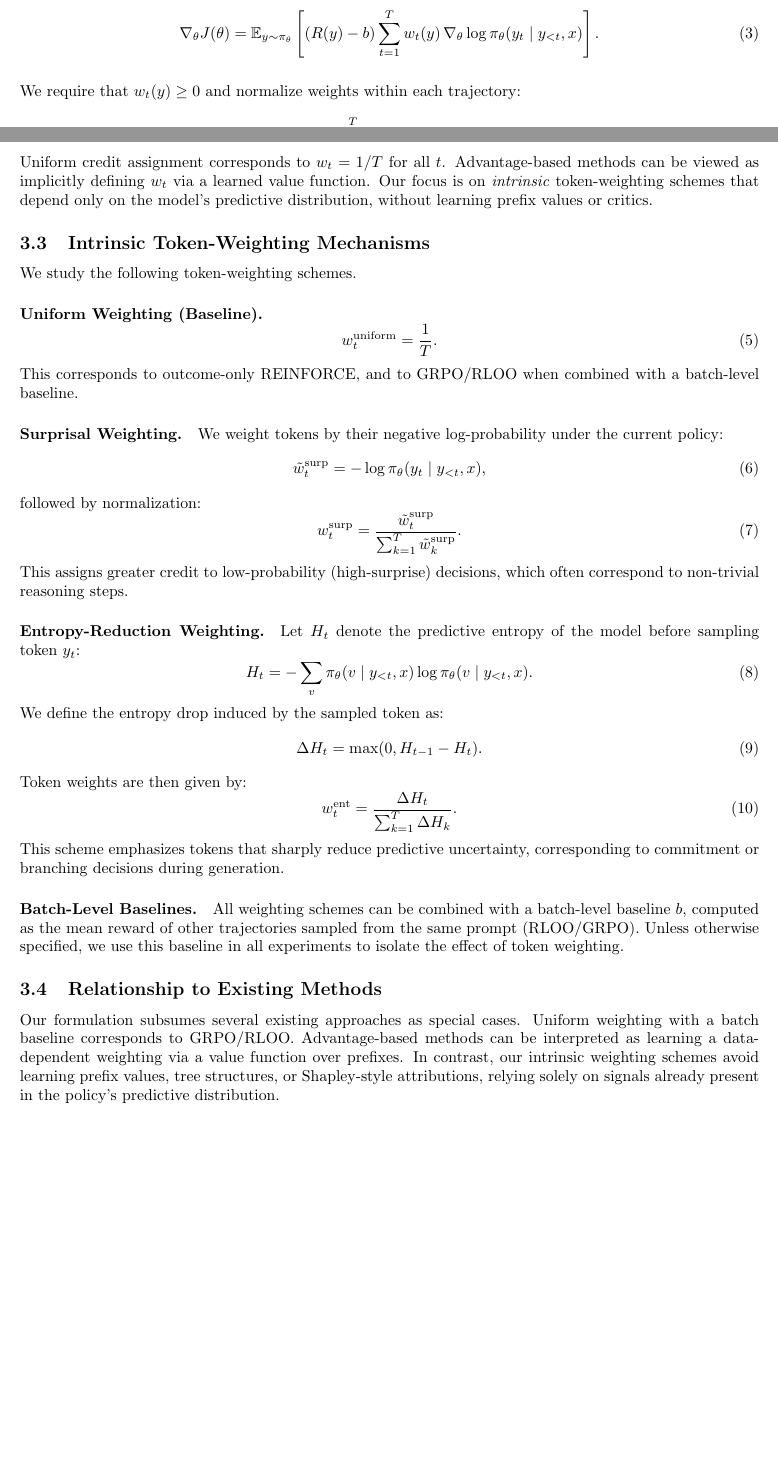
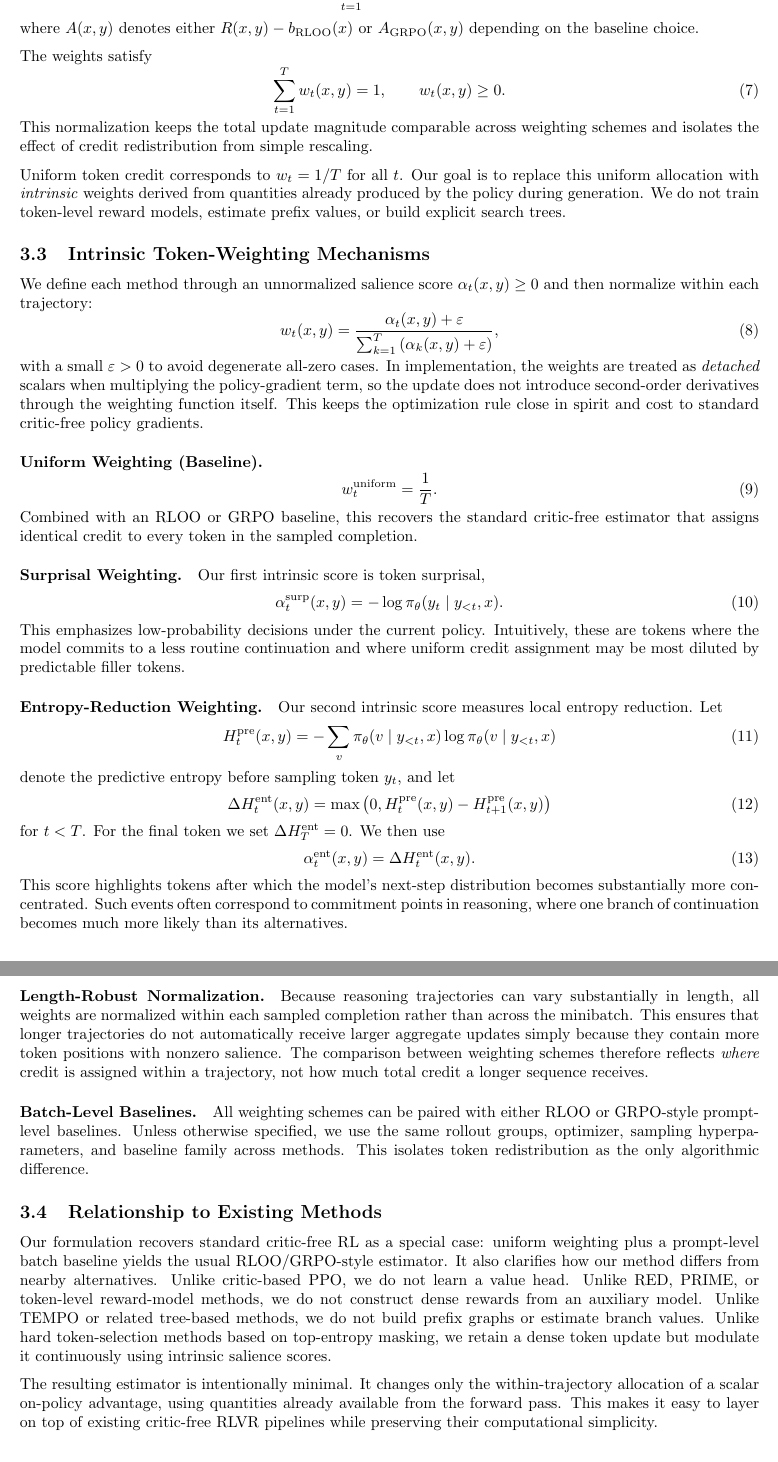
Before and after one commit to rodlaf/tokenweighting, a LaTeX paper (paper/main.tex, which reads paper/sections/04_methods.tex): two parts of pages 4 and 5 of 11 before the commit and two parts of pages 5 and 6 of 11 after it, joined at a grey line, cut at the place of the change, the shorter picture padded with empty space. Compiled offline with pdfLaTeX.

Commit message:
Refine related work section

```diff
--- a/paper/sections/04_methods.tex
+++ b/paper/sections/04_methods.tex
@@ -22,53 +33,60 @@ We generalize the above formulation by introducing \emph{token-level weights} $w
 \begin{equation}
-\nabla_\theta J(\theta) = \mathbb{E}_{y \sim \pi_\theta} \left[ (R(y) - b) \sum_{t=1}^{T} w_t(y)\, \nabla_\theta \log \pi_\theta(y_t \mid y_{<t}, x) \right].
+g_{w}(x,y)=A(x,y)\sum_{t=1}^{T} w_t(x,y)\,\nabla_\theta \log \pi_\theta(y_t \mid y_{<t},x),
 \end{equation}
+where $A(x,y)$ denotes either $R(x,y)-b_{\mathrm{RLOO}}(x)$ or $A_{\mathrm{GRPO}}(x,y)$ depending on the baseline choice.
 
-We require that $w_t(y) \ge 0$ and normalize weights within each trajectory:
+The weights satisfy
 \begin{equation}
-\sum_{t=1}^{T} w_t(y) = 1.
+\sum_{t=1}^{T}w_t(x,y)=1, \qquad w_t(x,y)\ge 0.
 \end{equation}
+This normalization keeps the total update magnitude comparable across weighting schemes and isolates the effect of credit redistribution from simple rescaling.
 
-Uniform credit assignment corresponds to $w_t = 1/T$ for all $t$. Advantage-based methods can be viewed as implicitly defining $w_t$ via a learned value function. Our focus is on \emph{intrinsic} token-weighting schemes that depend only on the model's predictive distribution, without learning prefix values or critics.
+Uniform token credit corresponds to $w_t=1/T$ for all $t$. Our goal is to replace this uniform allocation with \emph{intrinsic} weights derived from quantities already produced by the policy during generation. We do not train token-level reward models, estimate prefix values, or build explicit search trees.
 
 \subsection{Intrinsic Token-Weighting Mechanisms}
 
-We study the following token-weighting schemes.
+We define each method through an unnormalized salience score $\alpha_t(x,y)\ge 0$ and then normalize within each trajectory:
+\begin{equation}
+w_t(x,y)=\frac{\alpha_t(x,y)+\varepsilon}{\sum_{k=1}^{T}\left(\alpha_k(x,y)+\varepsilon\right)},
+\end{equation}
+with a small $\varepsilon>0$ to avoid degenerate all-zero cases. In implementation, the weights are treated as \emph{detached} scalars when multiplying the policy-gradient term, so the update does not introduce second-order derivatives through the weighting function itself. This keeps the optimization rule close in spirit and cost to standard critic-free policy gradients.
 
 \paragraph{Uniform Weighting (Baseline).}
 \begin{equation}
-w_t^{\text{uniform}} = \frac{1}{T}.
+w_t^{\text{uniform}}=\frac{1}{T}.
 \end{equation}
-This corresponds to outcome-only REINFORCE, and to GRPO/RLOO when combined with a batch-level baseline.
+Combined with an RLOO or GRPO baseline, this recovers the standard critic-free estimator that assigns identical credit to every token in the sampled completion.
 
 \paragraph{Surprisal Weighting.}
-We weight tokens by their negative log-probability under the current policy:
+Our first intrinsic score is token surprisal,
 \begin{equation}
-\tilde{w}_t^{\text{surp}} = -\log \pi_\theta(y_t \mid y_{<t}, x),
+\alpha_t^{\text{surp}}(x,y)=-\log \pi_\theta(y_t \mid y_{<t},x).
 \end{equation}
-followed by normalization:
-\begin{equation}
-w_t^{\text{surp}} = \frac{\tilde{w}_t^{\text{surp}}}{\sum_{k=1}^{T} \tilde{w}_k^{\text{surp}}}.
-\end{equation}
-This assigns greater credit to low-probability (high-surprise) decisions, which often correspond to non-trivial reasoning steps.
+This emphasizes low-probability decisions under the current policy. Intuitively, these are tokens where the model commits to a less routine continuation and where uniform credit assignment may be most diluted by predictable filler tokens.
 
 \paragraph{Entropy-Reduction Weighting.}
-Let $H_t$ denote the predictive entropy of the model before sampling token $y_t$:
+Our second intrinsic score measures local entropy reduction. Let
 \begin{equation}
-H_t = - \sum_{v} \pi_\theta(v \mid y_{<t}, x) \log \pi_\theta(v \mid y_{<t}, x).
+H_t^{\mathrm{pre}}(x,y)=-\sum_{v}\pi_\theta(v \mid y_{<t},x)\log \pi_\theta(v \mid y_{<t},x)
 \end{equation}
-We define the entropy drop induced by the sampled token as:
+denote the predictive entropy before sampling token $y_t$, and let
 \begin{equation}
-\Delta H_t = \max(0, H_{t-1} - H_t).
+\Delta H_t^{\mathrm{ent}}(x,y)=\max\left(0, H_t^{\mathrm{pre}}(x,y)-H_{t+1}^{\mathrm{pre}}(x,y)\right)
 \end{equation}
-Token weights are then given by:
+for $t<T$. For the final token we set $\Delta H_T^{\mathrm{ent}}=0$. We then use
 \begin{equation}
-w_t^{\text{ent}} = \frac{\Delta H_t}{\sum_{k=1}^{T} \Delta H_k}.
+\alpha_t^{\text{ent}}(x,y)=\Delta H_t^{\mathrm{ent}}(x,y).
 \end{equation}
-This scheme emphasizes tokens that sharply reduce predictive uncertainty, corresponding to commitment or branching decisions during generation.
+This score highlights tokens after which the model's next-step distribution becomes substantially more concentrated. Such events often correspond to commitment points in reasoning, where one branch of continuation becomes much more likely than its alternatives.
+
+\paragraph{Length-Robust Normalization.}
+Because reasoning trajectories can vary substantially in length, all weights are normalized within each sampled completion rather than across the minibatch. This ensures that longer trajectories do not automatically receive larger aggregate updates simply because they contain more token positions with nonzero salience. The comparison between weighting schemes therefore reflects \emph{where} credit is assigned within a trajectory, not how much total credit a longer sequence receives.
 
 \paragraph{Batch-Level Baselines.}
-All weighting schemes can be combined with a batch-level baseline $b$, computed as the mean reward of other trajectories sampled from the same prompt (RLOO/GRPO). Unless otherwise specified, we use this baseline in all experiments to isolate the effect of token weighting.
+All weighting schemes can be paired with either RLOO or GRPO-style prompt-level baselines. Unless otherwise specified, we use the same rollout groups, optimizer, sampling hyperparameters, and baseline family across methods. This isolates token redistribution as the only algorithmic difference.
 
 \subsection{Relationship to Existing Methods}
 
-Our formulation subsumes several existing approaches as special cases. Uniform weighting with a batch baseline corresponds to GRPO/RLOO. Advantage-based methods can be interpreted as learning a data-dependent weighting via a value function over prefixes. In contrast, our intrinsic weighting schemes avoid learning prefix values, tree structures, or Shapley-style attributions, relying solely on signals already present in the policy's predictive distribution.
+Our formulation recovers standard critic-free RL as a special case: uniform weighting plus a prompt-level batch baseline yields the usual RLOO/GRPO-style estimator. It also clarifies how our method differs from nearby alternatives. Unlike critic-based PPO, we do not learn a value head. Unlike RED, PRIME, or token-level reward-model methods, we do not construct dense rewards from an auxiliary model. Unlike TEMPO or related tree-based methods, we do not build prefix graphs or estimate branch values. Unlike hard token-selection methods based on top-entropy masking, we retain a dense token update but modulate it continuously using intrinsic salience scores.
+
+The resulting estimator is intentionally minimal. It changes only the within-trajectory allocation of a scalar on-policy advantage, using quantities already available from the forward pass. This makes it easy to layer on top of existing critic-free RLVR pipelines while preserving their computational simplicity.
```
Also changed, not shown: paper/main.pdf, paper/sections/04_methods.tex (27 more changed lines).
